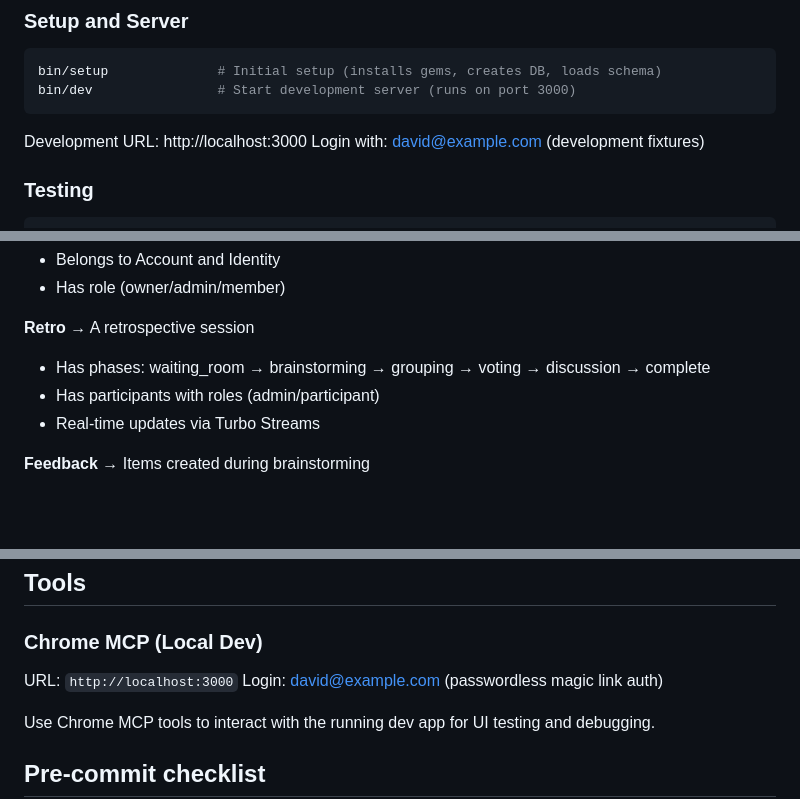
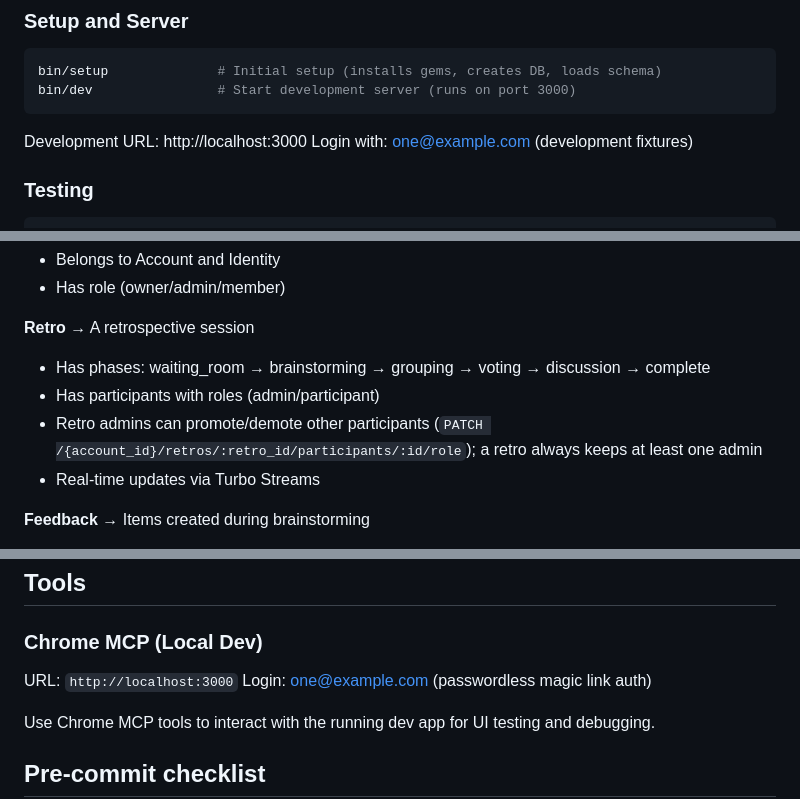
Before and after one commit to JangoCG/fastretro, a Markdown page: AGENTS.md, 3 parts joined by grey strips. Rendered like a GitHub page; blank space fills up the shorter version.

Commit message:
1 docs: update project documentation for v0.1.0.0    2    3 - AGENTS.md: fix dev login fixture (one@example.com, not david@example.com)    4   in the setup and Chrome MCP sections; document participant role    5   management on the Retro domain model    6 - docs/development.md: add gitleaks to the CI pipeline list to match    7   config/ci.rb and AGENTS.md    8    9 Co-Authored-By: Claude Fable 5 <noreply@anthropic.com>

````diff
--- a/AGENTS.md
+++ b/AGENTS.md
@@ -15,7 +15,7 @@ bin/dev                # Start development server (runs on port 3000)
 ```
 
 Development URL: http://localhost:3000
-Login with: david@example.com (development fixtures)
+Login with: one@example.com (development fixtures)
 
 ### Testing
 ```bash
@@ -88,6 +88,7 @@ Fast Retro uses **URL path-based multi-tenancy**:
 **Retro** → A retrospective session
 - Has phases: waiting_room → brainstorming → grouping → voting → discussion → complete
 - Has participants with roles (admin/participant)
+- Retro admins can promote/demote other participants (`PATCH /{account_id}/retros/:retro_id/participants/:id/role`); a retro always keeps at least one admin
 - Real-time updates via Turbo Streams
 
 **Feedback** → Items created during brainstorming
@@ -129,7 +130,7 @@ SaaS mode enables:
 ### Chrome MCP (Local Dev)
 
 URL: `http://localhost:3000`
-Login: david@example.com (passwordless magic link auth)
+Login: one@example.com (passwordless magic link auth)
 
 Use Chrome MCP tools to interact with the running dev app for UI testing and debugging.
 
````
Also changed, not shown: docs/development.md (+1 -1 lines).
